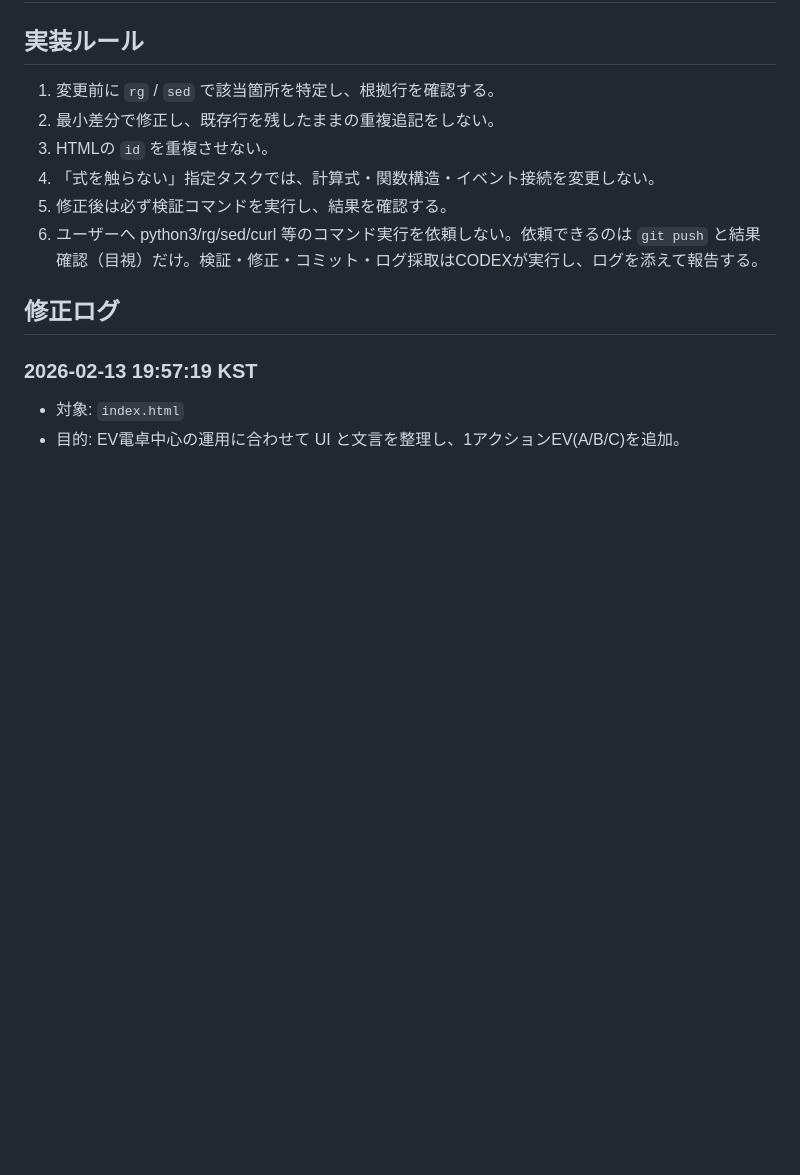
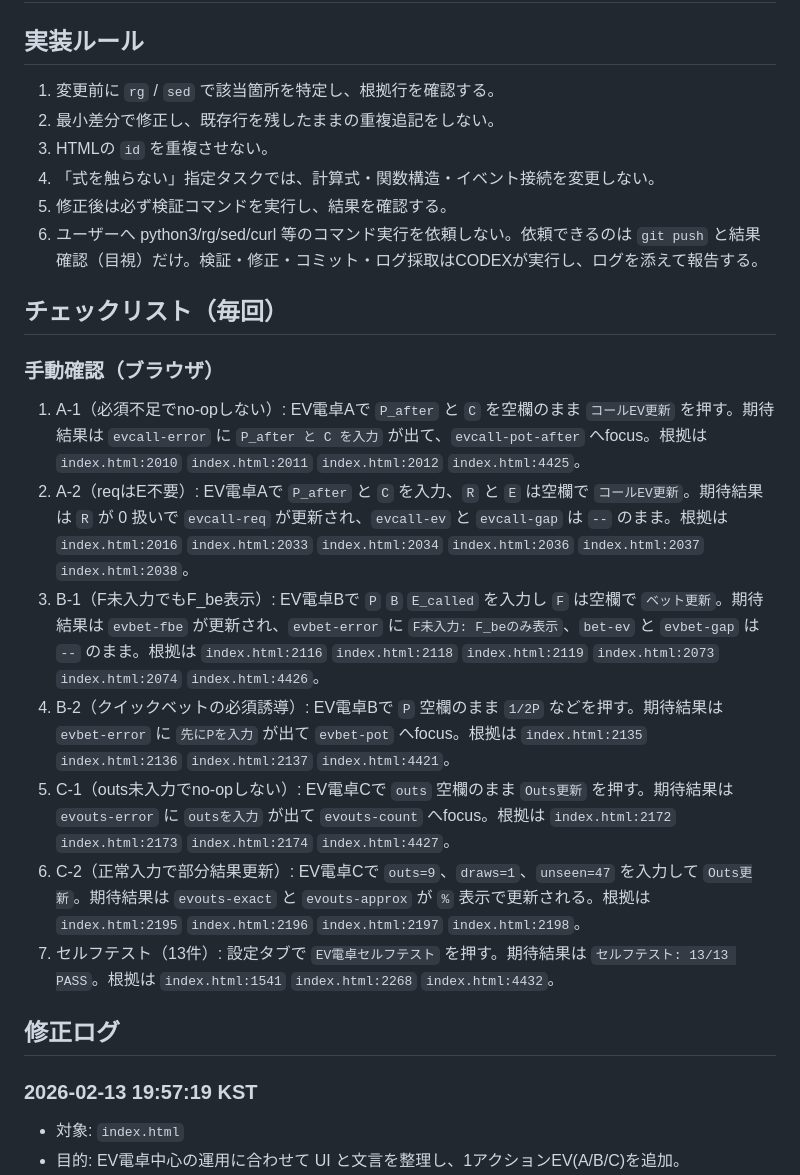
Before and after one commit to dcftradingcrypt/poker-tools, a Markdown page: CLAUDE.md, the part around one of its changes. Drawn GitHub-style; blank space fills up the shorter version.

```diff
--- a/CLAUDE.md
+++ b/CLAUDE.md
@@ -7,6 +7,16 @@
 4. 「式を触らない」指定タスクでは、計算式・関数構造・イベント接続を変更しない。
 5. 修正後は必ず検証コマンドを実行し、結果を確認する。
 6. ユーザーへ python3/rg/sed/curl 等のコマンド実行を依頼しない。依頼できるのは `git push` と結果確認（目視）だけ。検証・修正・コミット・ログ採取はCODEXが実行し、ログを添えて報告する。
+
+## チェックリスト（毎回）
+### 手動確認（ブラウザ）
+1. A-1（必須不足でno-opしない）: EV電卓Aで `P_after` と `C` を空欄のまま `コールEV更新` を押す。期待結果は `evcall-error` に `P_after と C を入力` が出て、`evcall-pot-after` へfocus。根拠は `index.html:2010` `index.html:2011` `index.html:2012` `index.html:4425`。
+2. A-2（reqはE不要）: EV電卓Aで `P_after` と `C` を入力、`R` と `E` は空欄で `コールEV更新`。期待結果は `R` が 0 扱いで `evcall-req` が更新され、`evcall-ev` と `evcall-gap` は `--` のまま。根拠は `index.html:2016` `index.html:2033` `index.html:2034` `index.html:2036` `index.html:2037` `index.html:2038`。
+3. B-1（F未入力でもF_be表示）: EV電卓Bで `P` `B` `E_called` を入力し `F` は空欄で `ベット更新`。期待結果は `evbet-fbe` が更新され、`evbet-error` に `F未入力: F_beのみ表示`、`bet-ev` と `evbet-gap` は `--` のまま。根拠は `index.html:2116` `index.html:2118` `index.html:2119` `index.html:2073` `index.html:2074` `index.html:4426`。
+4. B-2（クイックベットの必須誘導）: EV電卓Bで `P` 空欄のまま `1/2P` などを押す。期待結果は `evbet-error` に `先にPを入力` が出て `evbet-pot` へfocus。根拠は `index.html:2135` `index.html:2136` `index.html:2137` `index.html:4421`。
+5. C-1（outs未入力でno-opしない）: EV電卓Cで `outs` 空欄のまま `Outs更新` を押す。期待結果は `evouts-error` に `outsを入力` が出て `evouts-count` へfocus。根拠は `index.html:2172` `index.html:2173` `index.html:2174` `index.html:4427`。
+6. C-2（正常入力で部分結果更新）: EV電卓Cで `outs=9`、`draws=1`、`unseen=47` を入力して `Outs更新`。期待結果は `evouts-exact` と `evouts-approx` が `%` 表示で更新される。根拠は `index.html:2195` `index.html:2196` `index.html:2197` `index.html:2198`。
+7. セルフテスト（13件）: 設定タブで `EV電卓セルフテスト` を押す。期待結果は `セルフテスト: 13/13 PASS`。根拠は `index.html:1541` `index.html:2268` `index.html:4432`。
 
 ## 修正ログ
 
```
Also changed, not shown: other parts of CLAUDE.md (+14 -3 lines).
